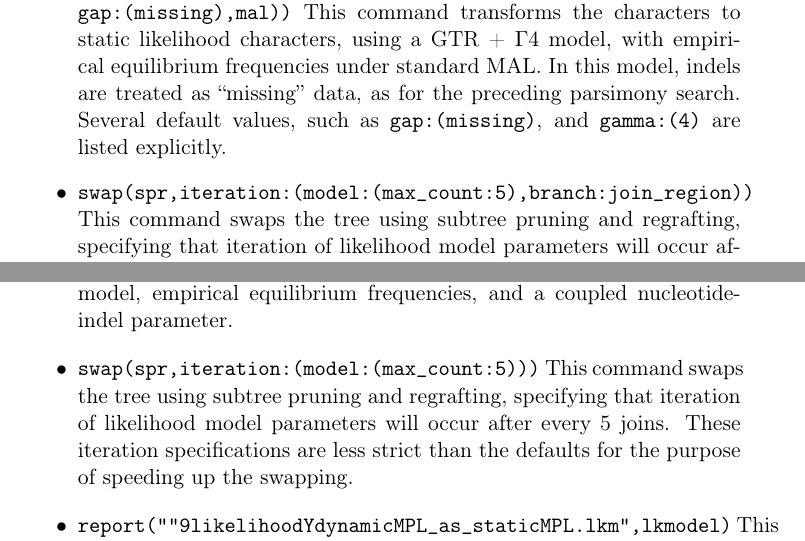
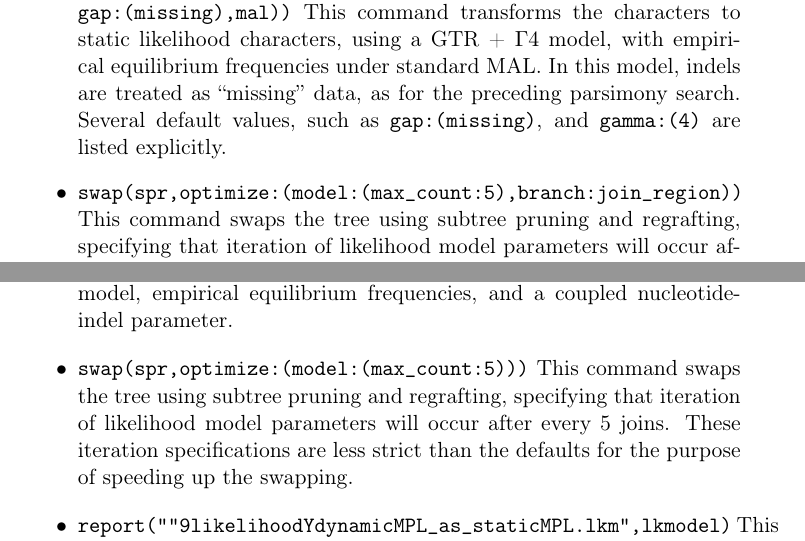
Before and after one commit to amnh/poy5, a LaTeX thesis (src/doc/commands.tex, which reads src/doc/poytutorials.tex): two parts of pages 186 and 190 of 199, joined at a grey line, cut so that both start at the same text. Compiled offline with pdfLaTeX; a LaTeX package or settings file that is missing is left out.

Commit message:
Updated commands in tutorial from previous change being over-written.

```diff
--- a/src/doc/poytutorials.tex
+++ b/src/doc/poytutorials.tex
@@ -605,7 +605,7 @@ select()
   under traditional MAL *)
 transform(likelihood:(gtr,rates:(gamma:(4)),priors:(estimate),
 gap:(missing),mal))
-swap(spr,iteration:(model:(max_count:5),branch:join_region))
+swap(spr,optimize:(model:(max_count:5),branch:join_region))
 select(best:1)
 report("9likelihood.tre",trees:(branches))
 report("9likelihood.lkm",lkmodel)
@@ -639,7 +639,7 @@ transforms the characters to static likelihood characters, using a GTR + $\Gamma
 equilibrium frequencies under standard MAL. In this model, indels are treated as ``missing'' data, as for the
 preceding parsimony search. Several default values, such as \texttt{gap:(missing)}, and \texttt{gamma:(4)} are
 listed explicitly.
-\item \texttt{swap(spr,iteration:(model:(max\_count:5),branch:join\_region))} This command swaps the tree using
+\item \texttt{swap(spr,optimize:(model:(max\_count:5),branch:join\_region))} This command swaps the tree using
 subtree pruning and regrafting, specifying that iteration of likelihood model parameters will occur after every 5
 joins, and that iteration of branches will occur only in the area around the join point. These iteration
 specifications are less strict than the defaults for the purpose of speeding up the swapping.
@@ -678,7 +678,7 @@ select()
    characters, specifying a GTR  model with empirical equilibrium
    frequencies and a shared nucleotide-indel substitution rate. *)
 transform(likelihood:(gtr,priors:(estimate),gap:(coupled),mpl))
-swap(spr,iteration:(model:(max_count:5)))
+swap(spr,optimize:(model:(max_count:5)))
 select(best:1)
 report("9likelihood.ia",ia:all)
 report("9likelihoodYtree.tre",trees:(branches))
@@ -703,7 +703,7 @@ select()
 
 (* Transform the static characters to static MPL characters and swap *)
 transform(likelihood:(gtr,gap:(coupled),mpl)))
-swap(spr,iteration:(model:(max_count:5)))
+swap(spr,optimize:(model:(max_count:5)))
 report("9likelihoodYdynamicMPL_as_staticMPL.lkm",lkmodel)
 report("9likelihoodYdynamic_as_static.tre",trees:(branches))
 wipe()
@@ -772,7 +772,7 @@ unique trees; all other trees are discarded from memory.
 \item \texttt{transform(likelihood:(gtr,gap:(coupled),mpl)))} Transform the static parsimony characters to static
 MPL characters with a GTR model, empirical equilibrium frequencies, and a coupled nucleotide-indel
 parameter.
-\item \texttt{swap(spr,iteration:(model:(max\_count:5)))} This command swaps the tree using subtree pruning and
+\item \texttt{swap(spr,optimize:(model:(max\_count:5)))} This command swaps the tree using subtree pruning and
 regrafting, specifying that iteration of likelihood model parameters will occur after every 5 joins. These iteration
 specifications are less strict than the defaults for the purpose of speeding up the swapping.
 \item \texttt{report(""9likelihoodYdynamicMPL\_as\_staticMPL.lkm",lkmodel)} This command outputs the result of
```
Also changed, not shown: src/doc/poytutorials.tex (2 more changed lines).
